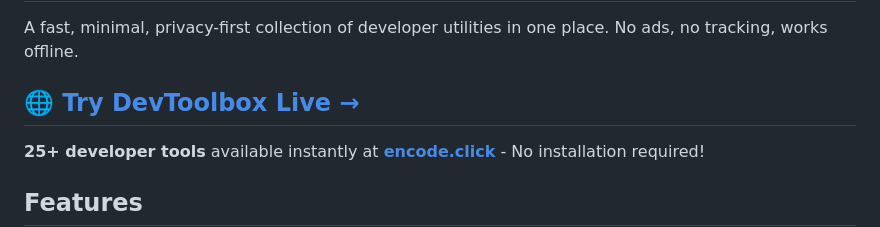
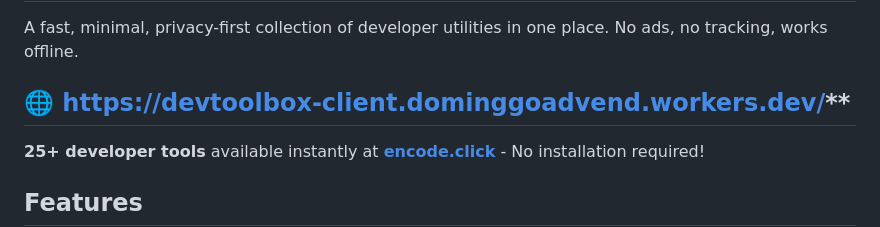
Before and after one commit to advntzz/devtoolbox-client, a Markdown page: README.md, the part around the change. GitHub-like rendering.

Commit message:
Change live demo link in README
Updated the live demo link for DevToolbox.

```diff
--- a/README.md
+++ b/README.md
@@ -2,7 +2,7 @@
 
 A fast, minimal, privacy-first collection of developer utilities in one place. No ads, no tracking, works offline.
 
-## 🌐 **[Try DevToolbox Live →](https://encode.click)**
+## 🌐 https://devtoolbox-client.dominggoadvend.workers.dev/**
 
 **25+ developer tools** available instantly at **[encode.click](https://encode.click)** - No installation required!
 
```
